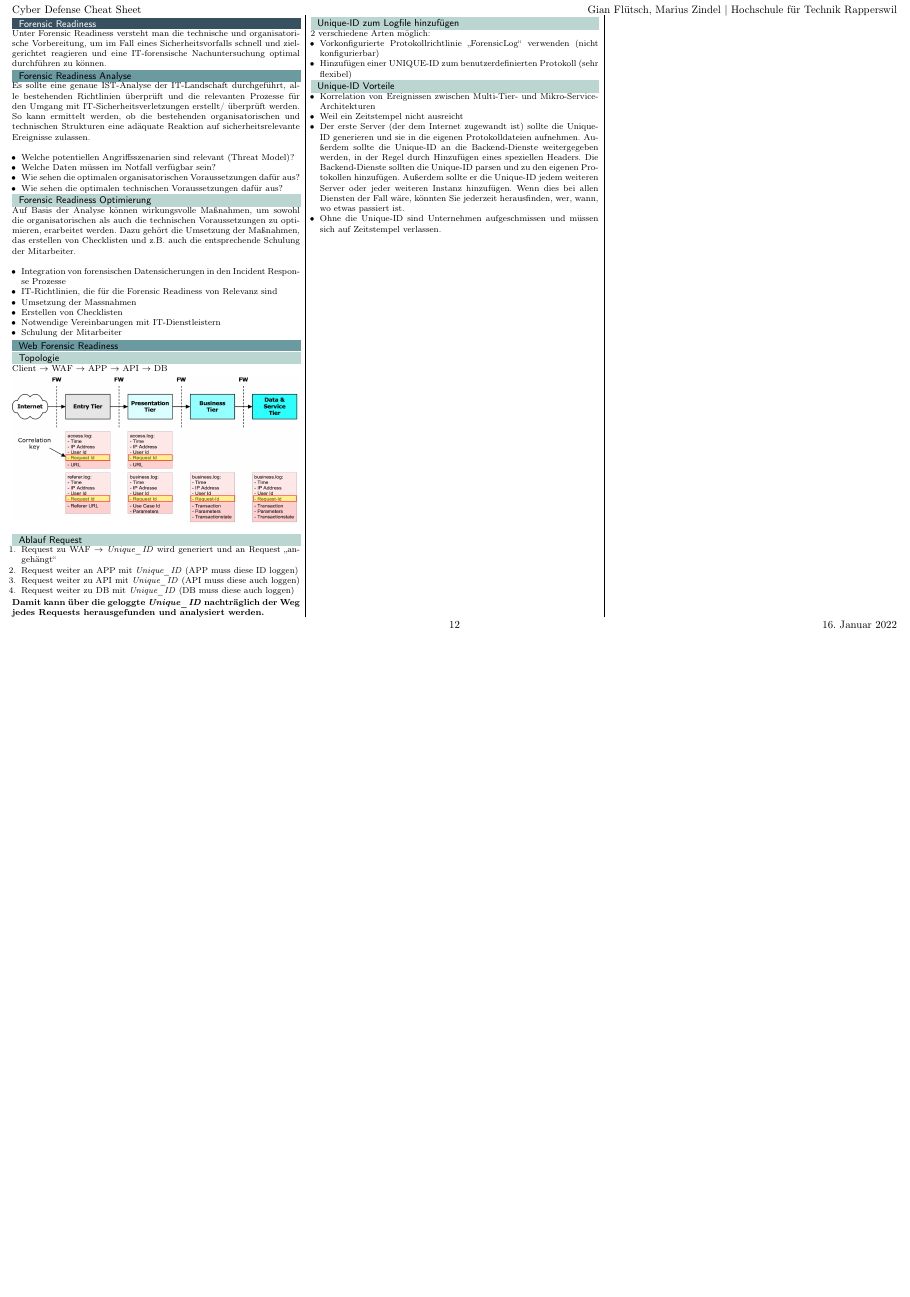
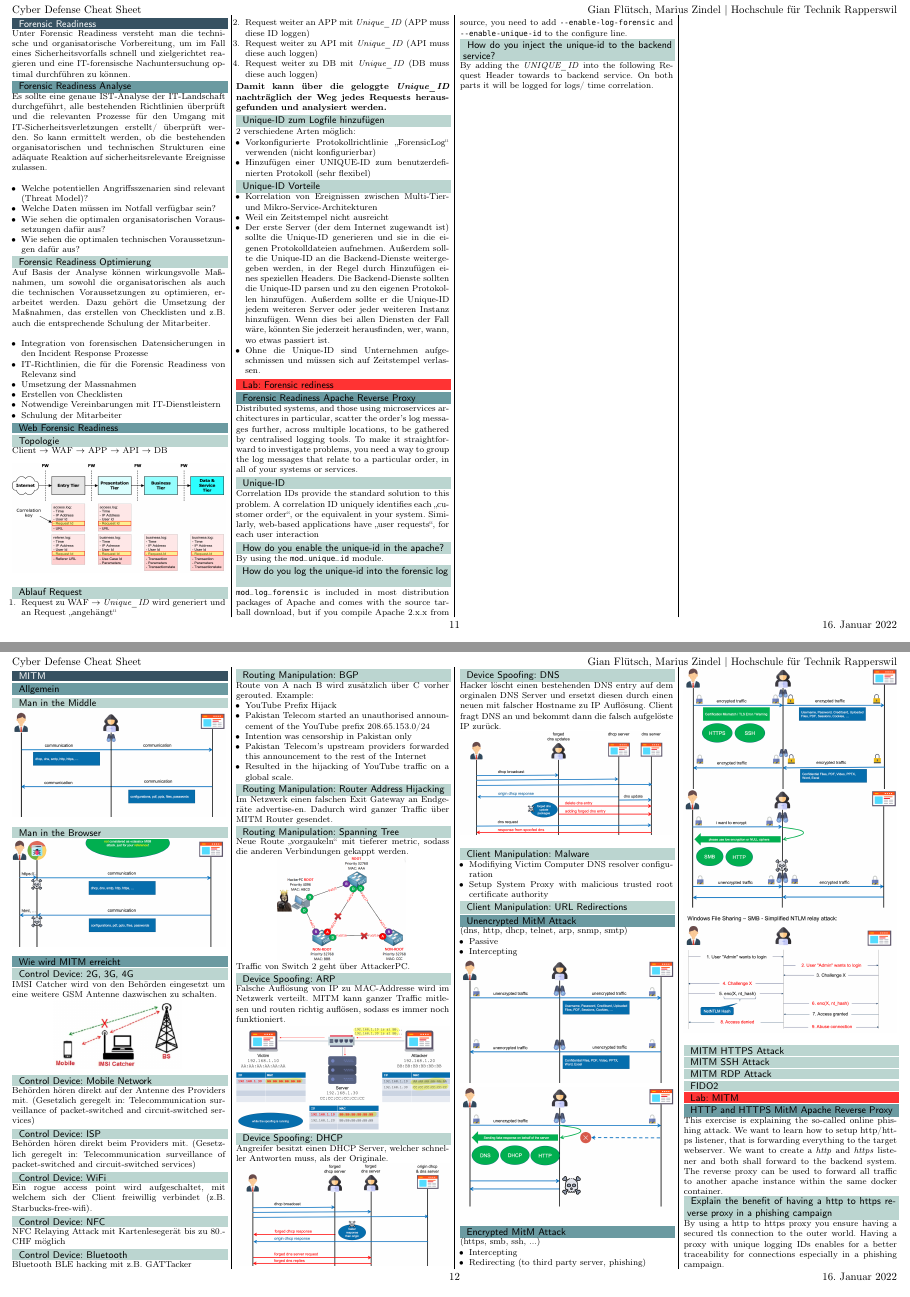
Before and after one commit to HSR-Cheat-Sheets/CyDef, a LaTeX document (main.tex, which reads content/08-forensic_readiness.tex, content/09-mitm.tex, style/template.tex): page 12 of 12 before the commit and pages 11 and 12 of 14 after it, the two joined at a grey line, the shorter picture padded with empty space. Compiled offline with pdfLaTeX.

Commit message:
update content

```diff
--- a/content/08-forensic_readiness.tex
+++ b/content/08-forensic_readiness.tex
@@ -63,3 +63,21 @@ Client $\rightarrow$ WAF $\rightarrow$ APP $\rightarrow$ API $\rightarrow$ DB
     \item Der erste Server (der dem Internet zugewandt ist) sollte die Unique-ID generieren und sie in die eigenen Protokolldateien aufnehmen. Außerdem sollte die Unique-ID an die Backend-Dienste weitergegeben werden, in der Regel durch Hinzufügen eines speziellen Headers. Die Backend-Dienste sollten die Unique-ID parsen und zu den eigenen Protokollen hinzufügen. Außerdem sollte er die Unique-ID jedem weiteren Server oder jeder weiteren Instanz hinzufügen. Wenn dies bei allen Diensten der Fall wäre, könnten Sie jederzeit herausfinden, wer, wann, wo etwas passiert ist.
     \item Ohne die Unique-ID sind Unternehmen aufgeschmissen und müssen sich auf Zeitstempel verlassen.
 \end{itemize}
+
+
+\subparagraph{Forensic rediness}
+
+\subsection{Forensic Readiness Apache Reverse Proxy}
+Distributed systems, and those using microservices architectures in particular, scatter the order's log messages further, across multiple locations, to be gathered by centralised logging tools. To make it straightforward to investigate problems, you need a way to group the log messages that relate to a particular order, in all of your systems or services.
+
+\subsubsection{Unique-ID}
+Correlation IDs provide the standard solution to this problem. A correlation ID uniquely identifies each \glqq customer order\grqq, or the equivalent in your system. Similarly, web-based applications have \glqq user requests\grqq, for each user interaction
+
+\subsubsection{How do you enable the unique-id in the apache?}
+By using the \lstinline|mod_unique_id| module.
+
+\subsubsection{How do you log the unique-id into the forensic log}
+\lstinline|mod_log_forensic| is included in most distribution packages of Apache and comes with the source tarball download, but if you compile Apache 2.x.x from source, you need to add \lstinline|--enable-log-forensic| and \lstinline|--enable-unique-id| to the configure line.
+
+\subsubsection{How do you inject the unique-id to the backend service?}
+By adding the \textit{UNIQUE\_ID} into the following Request Header towards to backend service. On both parts it will be logged for logs/ time correlation.
--- /dev/null
+++ b/content/09-mitm.tex
@@ -0,0 +1,184 @@
+%! Licence = CC BY-NC-SA 4.0
+
+%! Author = gianfluetsch, mariuszindel
+%! Date = 12. Jan 2022
+%! Project = cydef_summary
+
+
+\section{MITM}\label{sec:mitm}
+
+\subsection{Allgemein}\label{subsec:allgemein}
+
+\subsubsection{Man in the Middle}\label{subsubsec:man-in-the-middle}
+\begin{center}
+    \includegraphics[width=1.0\linewidth]{./img/09-mitm/mitm_overview}
+    \vspace{-8pt}
+\end{center}
+\vspace{-8pt}
+
+\subsubsection{Man in the Browser}\label{subsubsec:man-in-the-browser}
+\begin{center}
+    \includegraphics[width=1.0\linewidth]{./img/09-mitm/mitb_overview}
+    \vspace{-8pt}
+\end{center}
+\vspace{-8pt}
+
+\subsection{Wie wird MITM erreicht}
+
+\subsubsection{Control Device: 2G, 3G, 4G}
+IMSI Catcher wird von den Behörden eingesetzt um eine weitere GSM Antenne dazwischen zu schalten.
+\begin{center}
+    \vspace{-8pt}
+    \includegraphics[width=.6\linewidth]{./img/09-mitm/imsi}
+    \vspace{-8pt}
+\end{center}
+
+\subsubsection{Control Device: Mobile Network}
+Behörden hören direkt auf der Antenne des Providers mit. (Gesetzlich geregelt in: Telecommunication surveillance of packet-switched and circuit-switched services)
+
+\subsubsection{Control Device: ISP}
+Behörden hören direkt beim Providers mit. (Gesetzlich geregelt in: Telecommunication surveillance of packet-switched and circuit-switched services)
+
+\subsubsection{Control Device: WiFi}
+Ein rogue access point wird aufgeschaltet, mit welchem sich der Client freiwillig verbindet (z.B. Starbucks-free-wifi).
+
+\subsubsection{Control Device: NFC}
+NFC Relaying Attack mit Kartenlesegerät bis zu 80.- CHF möglich
+
+\subsubsection{Control Device: Bluetooth}
+Bluetooth BLE hacking mit z.B. GATTacker
+
+\subsubsection{Routing Manipulation: BGP}
+Route von A nach B wird zusätzlich über C vorher gerouted. Example:
+\begin{itemize}
+    \item YouTube Prefix Hijack
+    \item Pakistan Telecom started an unauthorised announcement of the YouTube prefix 208.65.153.0/24
+    \item Intention was censorship in Pakistan only
+    \item Pakistan Telecom's upstream providers forwarded this announcement to the rest of the Internet
+    \item Resulted in the hijacking of YouTube traffic on a global scale.
+\end{itemize}
+
+\subsubsection{Routing Manipulation: Router Address Hijacking}
+Im Netzwerk einen falschen Exit Gateway an Endgeräte advertise-en. Dadurch wird ganzer Traffic über MITM Router gesendet.
+
+\subsubsection{Routing Manipulation: Spanning Tree}
+Neue Route ,,vorgaukeln`` mit tieferer metric, sodass die anderen Verbindungen gekappt werden.
+\begin{center}
+    \vspace{-8pt}
+    \includegraphics[width=.6\linewidth]{./img/09-mitm/spanning_tree}
+    \vspace{-8pt}
+\end{center}
+Traffic von Switch 2 geht über AttackerPC.
+
+\subsubsection{Device Spoofing: ARP}
+Falsche Auflösung von IP zu MAC-Addresse wird im Netzwerk verteilt. MITM kann ganzer Traffic mitlesen und routen richtig auflösen, sodass es immer noch funktioniert.
+\begin{center}
+    \vspace{-4pt}
+    \includegraphics[width=1\linewidth]{./img/09-mitm/arp}
+    \vspace{-8pt}
+\end{center}
+\vspace{-8pt}
+
+\subsubsection{Device Spoofing: DHCP}
+Angreifer besitzt einen DHCP Server, welcher schneller Antworten muss, als der Originale.
+\begin{center}
+    \vspace{-8pt}
+    \includegraphics[width=1.0\linewidth]{./img/09-mitm/dhcp}
+    \vspace{-8pt}
+\end{center}
+
+\subsubsection{Device Spoofing: DNS}
+Hacker löscht einen bestehenden DNS entry auf dem orginalen DNS Server und ersetzt diesen durch einen neuen mit falscher Hostname zu IP Auflösung. Client fragt DNS an und bekommt dann die falsch aufgelöste IP zurück.
+\begin{center}
+    \vspace{-8pt}
+    \includegraphics[width=1.0\linewidth]{./img/09-mitm/dns}
+    \vspace{-8pt}
+\end{center}
+
+\subsubsection{Client Manipulation: Malware}
+\begin{itemize}
+    \item Modifiying Victim Computer DNS resolver configuration
+    \item Setup System Proxy with malicious trusted root certificate authority
+\end{itemize}
+
+
+\subsubsection{Client Manipulation: URL Redirections}
+
+\subsection{Unencrypted MitM Attack}\label{subsec:unencrypted-mitm-attack}
+(dns, http, dhcp, telnet, arp, snmp, smtp)
+\begin{itemize}
+    \item Passive
+    \item Intercepting
+\end{itemize}
+\begin{center}
+    \vspace{-8pt}
+    \includegraphics[width=1.0\linewidth]{./img/09-mitm/mitm_unenctypt_1}
+    \vspace{-8pt}
+\end{center}
+\begin{center}
+    \vspace{-8pt}
+    \includegraphics[width=1.0\linewidth]{./img/09-mitm/mitm_unenctypt_2}
+    \vspace{-8pt}
+\end{center}
+
+%\subsubsection{Unverschlüsselte Kommunikation}
+%\begin{enumerate}
+%    \item Lesen aller Daten (PW, Kreditkarte, Mail)
+%    \item Manipulieren aller Daten
+%    \item Drop (DoS)\\
+%\end{enumerate}
+%
+%\textbf{Strategien}:
+%\begin{itemize}
+%    \item On the fly
+%    \item Redirect to malicious service
+%\end{itemize}
+%
+
+
+\subsection{Encrypted MitM Attack}
+(https, smb, ssh, ...)
+\begin{itemize}
+    \item Intercepting
+    \item Redirecting (to third party server, phishing)
+\end{itemize}
+\begin{center}
+    \vspace{-8pt}
+    \includegraphics[width=1.0\linewidth]{./img/09-mitm/mitm_enctypt_1}
+    \vspace{-8pt}
+\end{center}
+\begin{center}
+    \vspace{-8pt}
+    \includegraphics[width=1.0\linewidth]{./img/09-mitm/mitm_enctypt_2}
+    \vspace{-8pt}
+\end{center}
+\begin{center}
+    \vspace{-8pt}
+    \includegraphics[width=1.0\linewidth]{./img/09-mitm/mitm_enctypt_3}
+    \vspace{-8pt}
+\end{center}
+
+%\subsubsection{Verschlüsselte Kommunikation}
+%\begin{enumerate}
+%    \item Terminate Service (Interception) $\rightarrow$ \textit{CertWarning}
+%    \item Downgrade (HTTPS $\rightarrow$ HTTP/ TLS Version Downgrade)
+%    \item Mit unverschlüsseltem Content den verschlüsselten Schwächen
+%    \item Replay Angriffe
+%    \item DoS
+%\end{enumerate}
+
+\subsubsection{MITM HTTPS Attack}
+
+\subsubsection{MITM SSH Attack}
+
+\subsubsection{MITM RDP Attack}
+
+\subsubsection{FIDO2}
+
+\subparagraph{MITM}
+
+\subsection{HTTP and HTTPS MitM Apache Reverse Proxy}
+This exercise is explaining the so-called online phishing attack. We want to learn how to setup http/https listener, that is forwarding everything to the target webserver. We want to create a \textit{http} and \textit{https} listener and both shall forward to the backend system. The reverse proxy can be used to forward all traffic to another apache instance within the same docker container.
+
+\subsubsection{Explain the benefit of having a http to https reverse proxy in a phishing campaign}
+By using a http to https proxy you ensure having a secured tls connection to the outer world. Having a proxy with unique logging IDs enables for a better traceability for connections especially in a phishing campaign.
@@ -0,0 +192 @@
+\subsubsection{Explain how your reverse proxy online phishing could be advertised to a victim over the internet}
--- a/main.tex
+++ b/main.tex
@@ -14,7 +14,7 @@
 
 \begin{document}
 
-    \begin{multicols*}{3}
+    \begin{multicols*}{4}
         \setlength{\columnseprule}{0.4pt}
         \footnotesize
 
--- a/style/template.tex
+++ b/style/template.tex
@@ -129,3 +129,6 @@
 % new section -> new page
 \let\stdsection\section
 \renewcommand\section{\clearpage\stdsection}
+
+
+\usepackage{hyperref}
```
Also changed, not shown: content/01-cyber_defense.tex (+2 -2 lines), content/05-mimikatz.tex (+1 -4 lines), img/09-mitm/arp.png (added), img/09-mitm/dhcp.png (added), img/09-mitm/dns.png (added), img/09-mitm/imsi.png (added), img/09-mitm/mitb_overview.png (added), img/09-mitm/mitm_enctypt_1.png (added), img/09-mitm/mitm_enctypt_2.png (added), img/09-mitm/mitm_enctypt_3.png (added), img/09-mitm/mitm_overview.png (added), img/09-mitm/mitm_unenctypt_1.png (added), img/09-mitm/mitm_unenctypt_2.png (added), img/09-mitm/spanning_tree.png (added), 2 more files.
